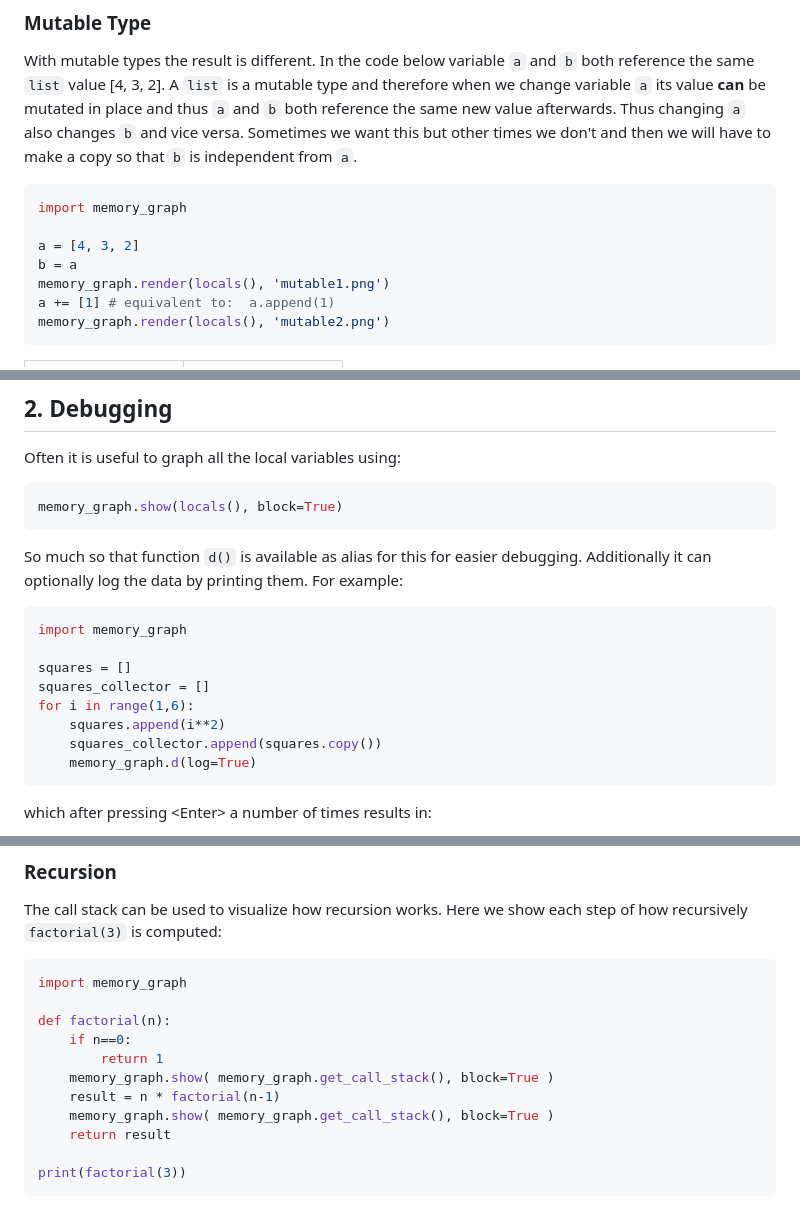
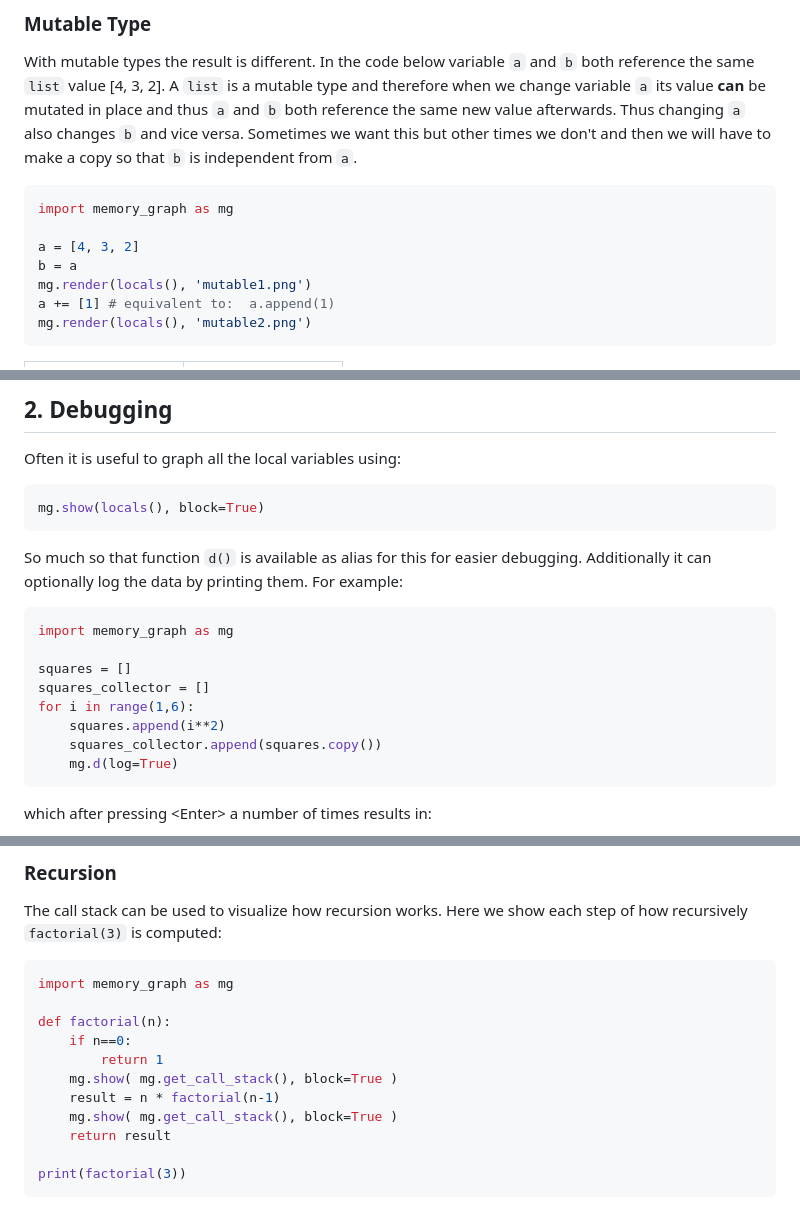
Before and after one commit to bterwijn/memory_graph, a Markdown page: README.md, 3 parts joined by grey strips. Rendered like a GitHub page.

````diff
--- a/README.md
+++ b/README.md
@@ -132,13 +132,13 @@ memory_graph.render(locals(), 'immutable2.png')
 With mutable types the result is different. In the code below variable `a` and `b` both reference the same `list` value [4, 3, 2]. A `list` is a mutable type and therefore when we change variable `a` its value **can** be mutated in place and thus `a` and `b` both reference the same new value afterwards. Thus changing `a` also changes `b` and vice versa. Sometimes we want this but other times we don't and then we will have to make a copy so that `b` is independent from `a`.
 
 ```python
-import memory_graph
+import memory_graph as mg
 
 a = [4, 3, 2]
 b = a
-memory_graph.render(locals(), 'mutable1.png')
+mg.render(locals(), 'mutable1.png')
 a += [1] # equivalent to:  a.append(1)
-memory_graph.render(locals(), 'mutable2.png')
+mg.render(locals(), 'mutable2.png')
 ```
 | ![mutable1.png](https://raw.githubusercontent.com/bterwijn/memory_graph/main/images/mutable1.png) | ![mutable2.png](https://raw.githubusercontent.com/bterwijn/memory_graph/main/images/mutable2.png) |
 |:-----------------------------------------------------------:|:-------------------------------------------------------------:|
@@ -199,19 +199,19 @@ memory_graph.show(locals())
 ## 2. Debugging ##
 Often it is useful to graph all the local variables using:
 ```python
-memory_graph.show(locals(), block=True)
+mg.show(locals(), block=True)
 ```
 
 So much so that function `d()` is available as alias for this for easier debugging. Additionally it can optionally log the data by printing them. For example:
 ```python
-import memory_graph
+import memory_graph as mg
 
 squares = []
 squares_collector = []
 for i in range(1,6):
     squares.append(i**2)
     squares_collector.append(squares.copy())
-    memory_graph.d(log=True)
+    mg.d(log=True)
 ```
 which after pressing &lt;Enter&gt; a number of times results in:
 
@@ -277,14 +277,14 @@ This is because `b` is of immutable type 'tuple' so its value gets copied automa
 The call stack can be used to visualize how recursion works. Here we show each step of how recursively ```factorial(3)``` is computed:
 
 ```python
-import memory_graph
+import memory_graph as mg
 
 def factorial(n):
     if n==0:
         return 1
-    memory_graph.show( memory_graph.get_call_stack(), block=True )
+    mg.show( mg.get_call_stack(), block=True )
     result = n * factorial(n-1)
-    memory_graph.show( memory_graph.get_call_stack(), block=True )
+    mg.show( mg.get_call_stack(), block=True )
     return result
 
 print(factorial(3))
````
Also changed, not shown: other parts of README.md (+53 -54 lines).
